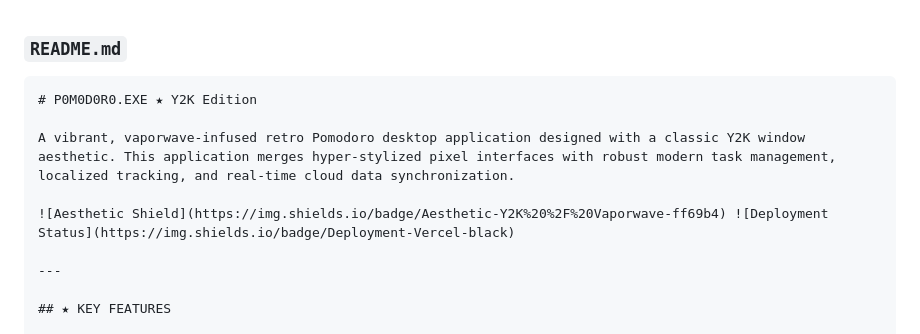
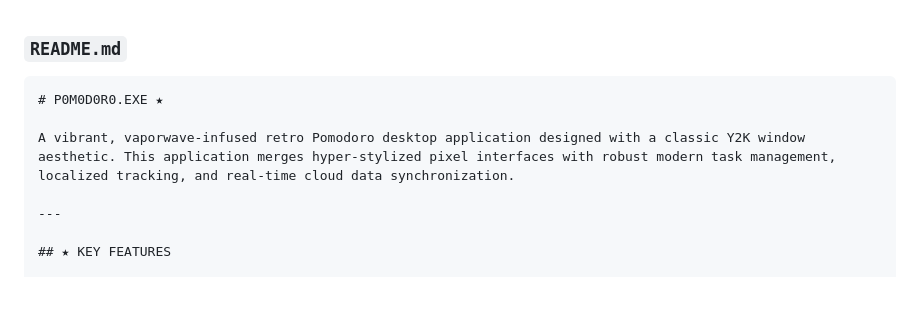
Before and after one commit to nrlisa/pomodoro-sofia, a Markdown page: README.md, the part around one of its changes. Rendered like a GitHub page; blank space fills up the shorter version.

````diff
--- a/README.md
+++ b/README.md
@@ -2,11 +2,9 @@
 ### `README.md`
 
 ```markdown
-# P0M0D0R0.EXE ★ Y2K Edition
+# P0M0D0R0.EXE ★
 
 A vibrant, vaporwave-infused retro Pomodoro desktop application designed with a classic Y2K window aesthetic. This application merges hyper-stylized pixel interfaces with robust modern task management, localized tracking, and real-time cloud data synchronization.
-
-![Aesthetic Shield](https://img.shields.io/badge/Aesthetic-Y2K%20%2F%20Vaporwave-ff69b4) ![Deployment Status](https://img.shields.io/badge/Deployment-Vercel-black)
 
 ---
 
````
Also changed, not shown: other parts of README.md (+0 -4 lines).
